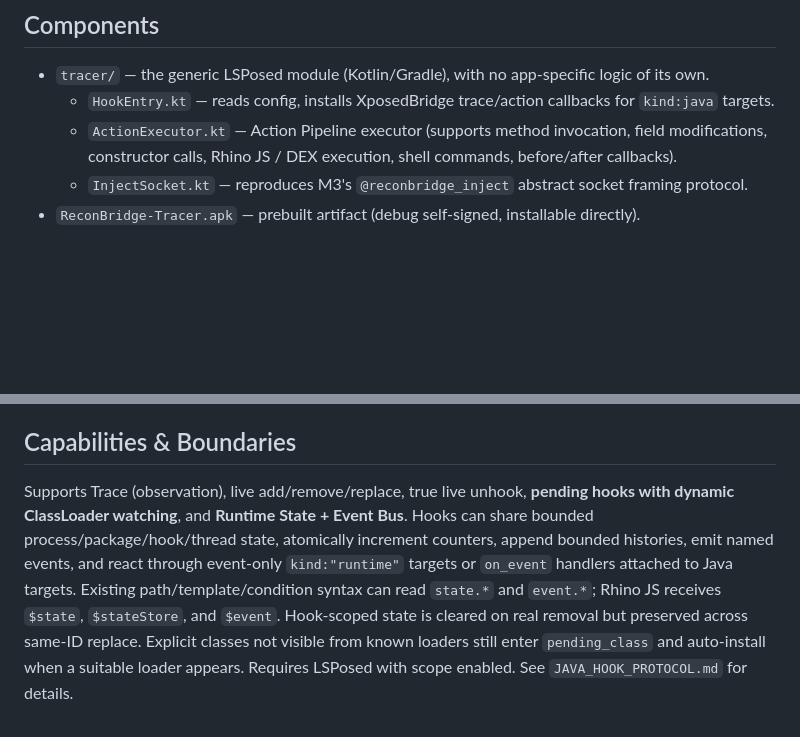
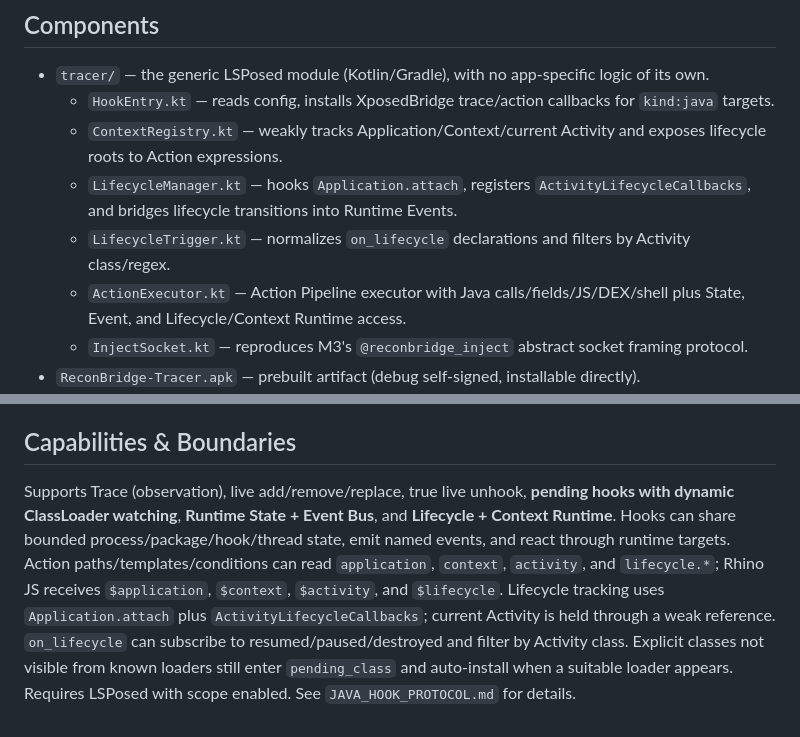
Before and after one commit to lm060719/reconbridge, a Markdown page: m5/README_en.md, 2 parts joined by grey strips. Rendered like a GitHub page; blank space fills up the shorter version.

Commit message:
同步英文 README 的 Lifecycle 与 Context Runtime Phase 4 能力

```diff
--- a/m5/README_en.md
+++ b/m5/README_en.md
@@ -10,7 +10,10 @@ The target users are already in LSPosed; LSPosed internally is a mature ART hook
 ## Components
 - `tracer/` — the generic LSPosed module (Kotlin/Gradle), with no app-specific logic of its own.
   - `HookEntry.kt` — reads config, installs XposedBridge trace/action callbacks for `kind:java` targets.
-  - `ActionExecutor.kt` — Action Pipeline executor (supports method invocation, field modifications, constructor calls, Rhino JS / DEX execution, shell commands, before/after callbacks).
+  - `ContextRegistry.kt` — weakly tracks Application/Context/current Activity and exposes lifecycle roots to Action expressions.
+  - `LifecycleManager.kt` — hooks `Application.attach`, registers `ActivityLifecycleCallbacks`, and bridges lifecycle transitions into Runtime Events.
+  - `LifecycleTrigger.kt` — normalizes `on_lifecycle` declarations and filters by Activity class/regex.
+  - `ActionExecutor.kt` — Action Pipeline executor with Java calls/fields/JS/DEX/shell plus State, Event, and Lifecycle/Context Runtime access.
   - `InjectSocket.kt` — reproduces M3's `@reconbridge_inject` abstract socket framing protocol.
 - `ReconBridge-Tracer.apk` — prebuilt artifact (debug self-signed, installable directly).
 - `JAVA_HOOK_PROTOCOL.md` — push config / event format / Action Pipeline protocol / semantics and limitations.
@@ -30,4 +33,4 @@ cd m5/tracer && ./gradlew.bat :app:assembleDebug
 (The repo is under a non-ASCII path; `gradle.properties` already sets `android.overridePathCheck=true`; bundles embedded Rhino JS engine for dynamic script evaluations.)
 
 ## Capabilities & Boundaries
-Supports Trace (observation), live add/remove/replace, true live unhook, **pending hooks with dynamic ClassLoader watching**, and **Runtime State + Event Bus**. Hooks can share bounded process/package/hook/thread state, atomically increment counters, append bounded histories, emit named events, and react through event-only `kind:"runtime"` targets or `on_event` handlers attached to Java targets. Existing path/template/condition syntax can read `state.*` and `event.*`; Rhino JS receives `$state`, `$stateStore`, and `$event`. Hook-scoped state is cleared on real removal but preserved across same-ID replace. Explicit classes not visible from known loaders still enter `pending_class` and auto-install when a suitable loader appears. Requires LSPosed with scope enabled. See `JAVA_HOOK_PROTOCOL.md` for details.
+Supports Trace (observation), live add/remove/replace, true live unhook, **pending hooks with dynamic ClassLoader watching**, **Runtime State + Event Bus**, and **Lifecycle + Context Runtime**. Hooks can share bounded process/package/hook/thread state, emit named events, and react through runtime targets. Action paths/templates/conditions can read `application`, `context`, `activity`, and `lifecycle.*`; Rhino JS receives `$application`, `$context`, `$activity`, and `$lifecycle`. Lifecycle tracking uses `Application.attach` plus `ActivityLifecycleCallbacks`; current Activity is held through a weak reference. `on_lifecycle` can subscribe to resumed/paused/destroyed and filter by Activity class. Explicit classes not visible from known loaders still enter `pending_class` and auto-install when a suitable loader appears. Requires LSPosed with scope enabled. See `JAVA_HOOK_PROTOCOL.md` for details.
```
